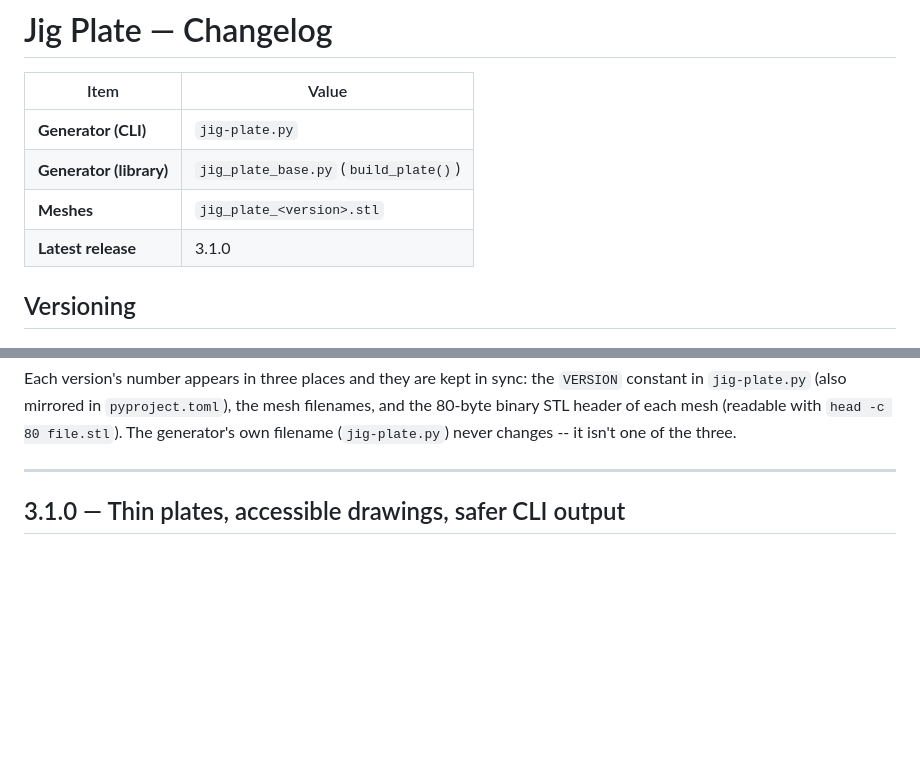
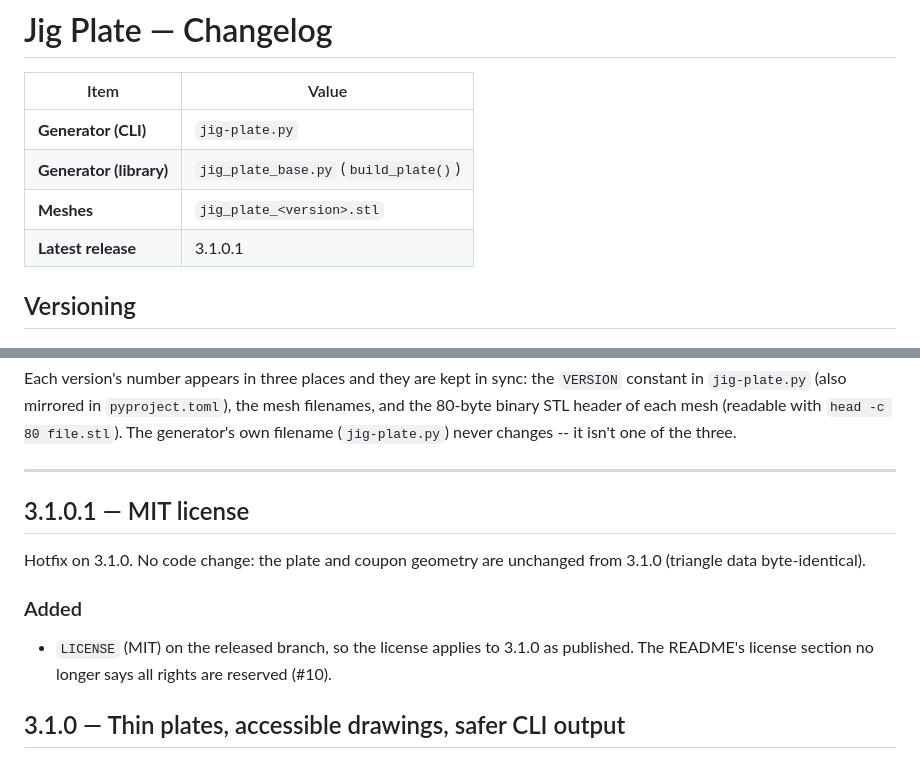
Before and after one commit to cyvaquero/jig-plate, a Markdown page: CHANGELOG.md, 2 parts joined by grey strips. Rendered like a GitHub page; blank space fills up the shorter version.

```diff
--- a/CHANGELOG.md
+++ b/CHANGELOG.md
@@ -5,7 +5,7 @@
 | **Generator (CLI)** | `jig-plate.py` |
 | **Generator (library)** | `jig_plate_base.py` (`build_plate()`) |
 | **Meshes** | `jig_plate_<version>.stl` |
-| **Latest release** | 3.1.0 |
+| **Latest release** | 3.1.0.1 |
 
 ## Versioning
 
@@ -33,6 +33,16 @@ with `head -c 80 file.stl`). The generator's own filename (`jig-plate.py`)
 never changes -- it isn't one of the three.
 
 ---
+
+## 3.1.0.1 — MIT license
+
+Hotfix on 3.1.0. No code change: the plate and coupon geometry are
+unchanged from 3.1.0 (triangle data byte-identical).
+
+### Added
+- `LICENSE` (MIT) on the released branch, so the license applies to 3.1.0
+  as published. The README's license section no longer says all rights
+  are reserved (#10).
 
 ## 3.1.0 — Thin plates, accessible drawings, safer CLI output
 
```
Also changed, not shown: README.md (+2 -1 lines), docs/images/tech_front.png, docs/images/tech_top.png, 3 other files.
